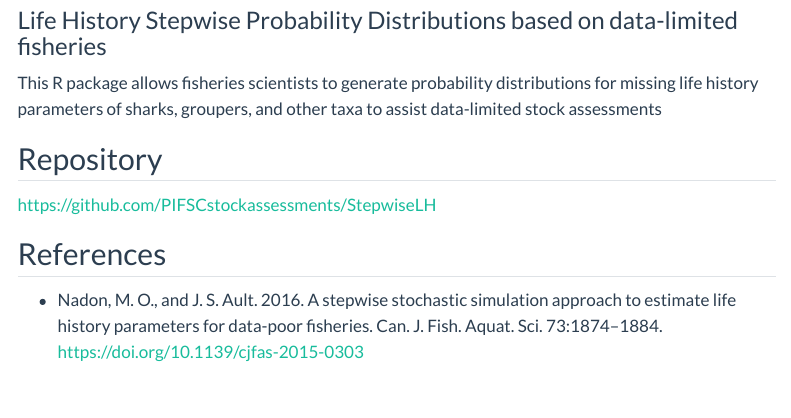
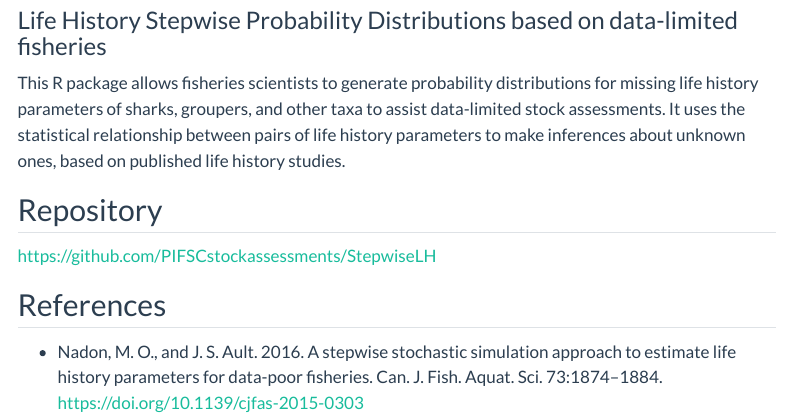
Before and after one commit to PIFSCstockassessments/PIFSCstockassessments.github.io, a Quarto document (tools-pkgs/stepwiseLH.qmd): the page in a window 1100 px wide, from 80 px down. Rendered offline with R 4.5, knitr and Pandoc in place of Quarto, with nearby package versions; menus at the side of the page are left out.

Commit message:
Update StepwiseLH

```diff
--- a/tools-pkgs/stepwiseLH.qmd
+++ b/tools-pkgs/stepwiseLH.qmd
@@ -3,7 +3,7 @@ title: StepwiseLH
 subtitle: Life History Stepwise Probability Distributions based on data-limited fisheries
 ---
 
-This R package allows fisheries scientists to generate probability distributions for missing life history parameters of sharks, groupers, and other taxa to assist data-limited stock assessments
+This R package allows fisheries scientists to generate probability distributions for missing life history parameters of sharks, groupers, and other taxa to assist data-limited stock assessments. It uses the statistical relationship between pairs of life history parameters to make inferences about unknown ones, based on published life history studies.
 
 ## Repository
 
```
